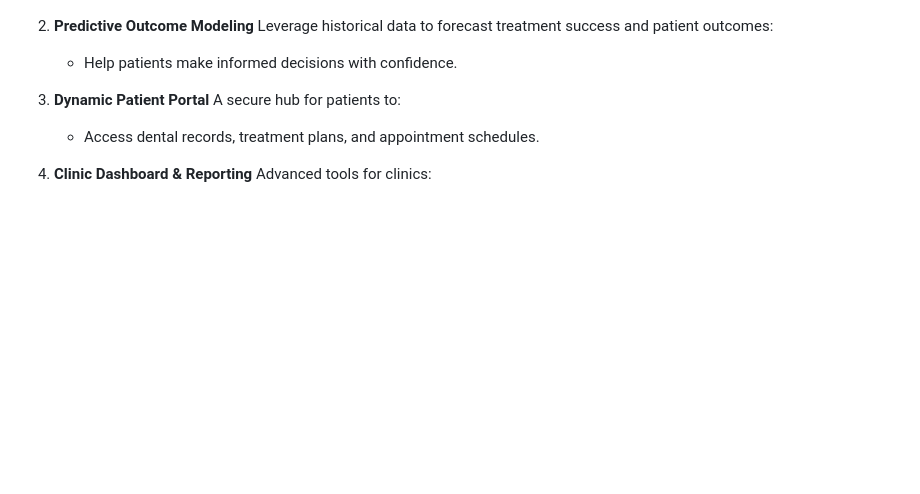
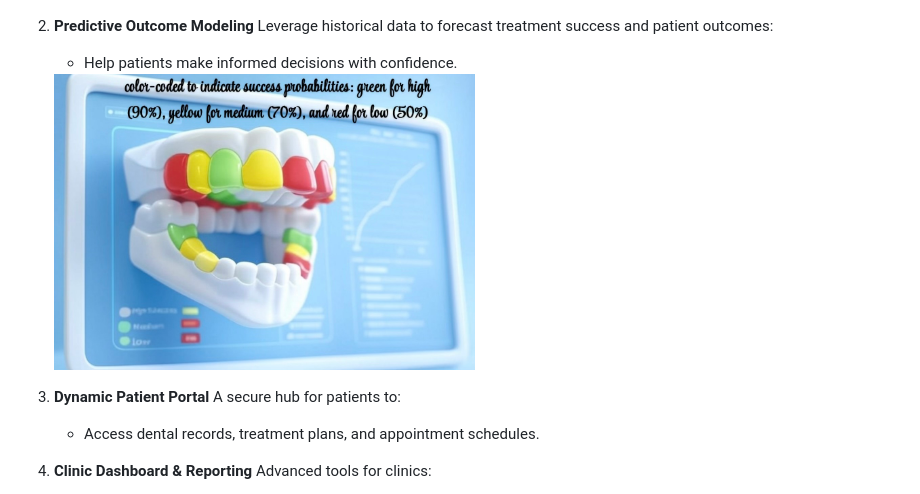
Before and after one commit to ByteMolar/ByteMolar, a Markdown page: README.md, the part around the change. GitHub-like rendering; blank space fills up the shorter version.

```diff
--- a/README.md
+++ b/README.md
@@ -38,6 +38,9 @@ Oral health impacts overall health. ByteMolar provides the tools to identify, ma
 2. **Predictive Outcome Modeling**
    Leverage historical data to forecast treatment success and patient outcomes:
    - Help patients make informed decisions with confidence.
+   <img src="./assets/ByteMolar_opp_prob1.jpeg" alt="Operation Probability Example" width="50%">
+
+
 
 3. **Dynamic Patient Portal**
    A secure hub for patients to:
```
